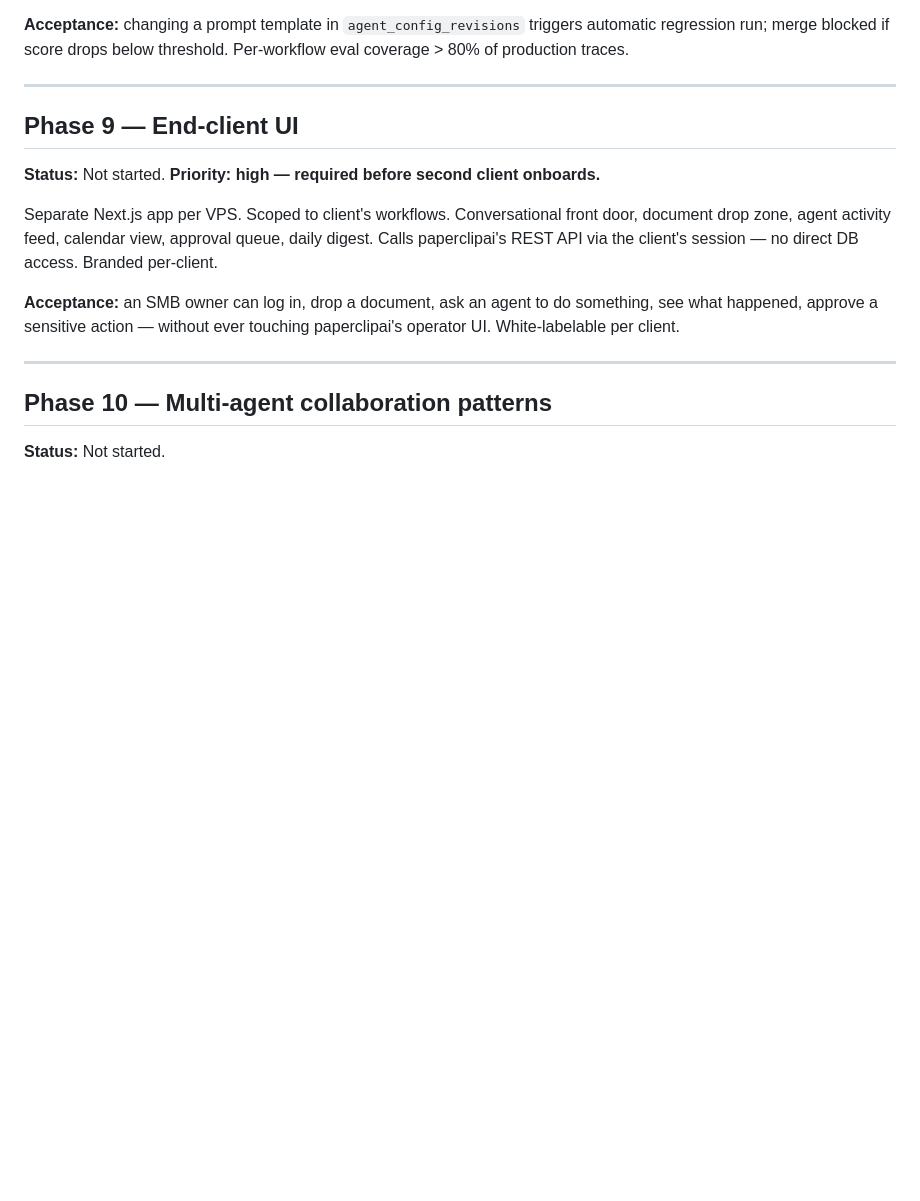
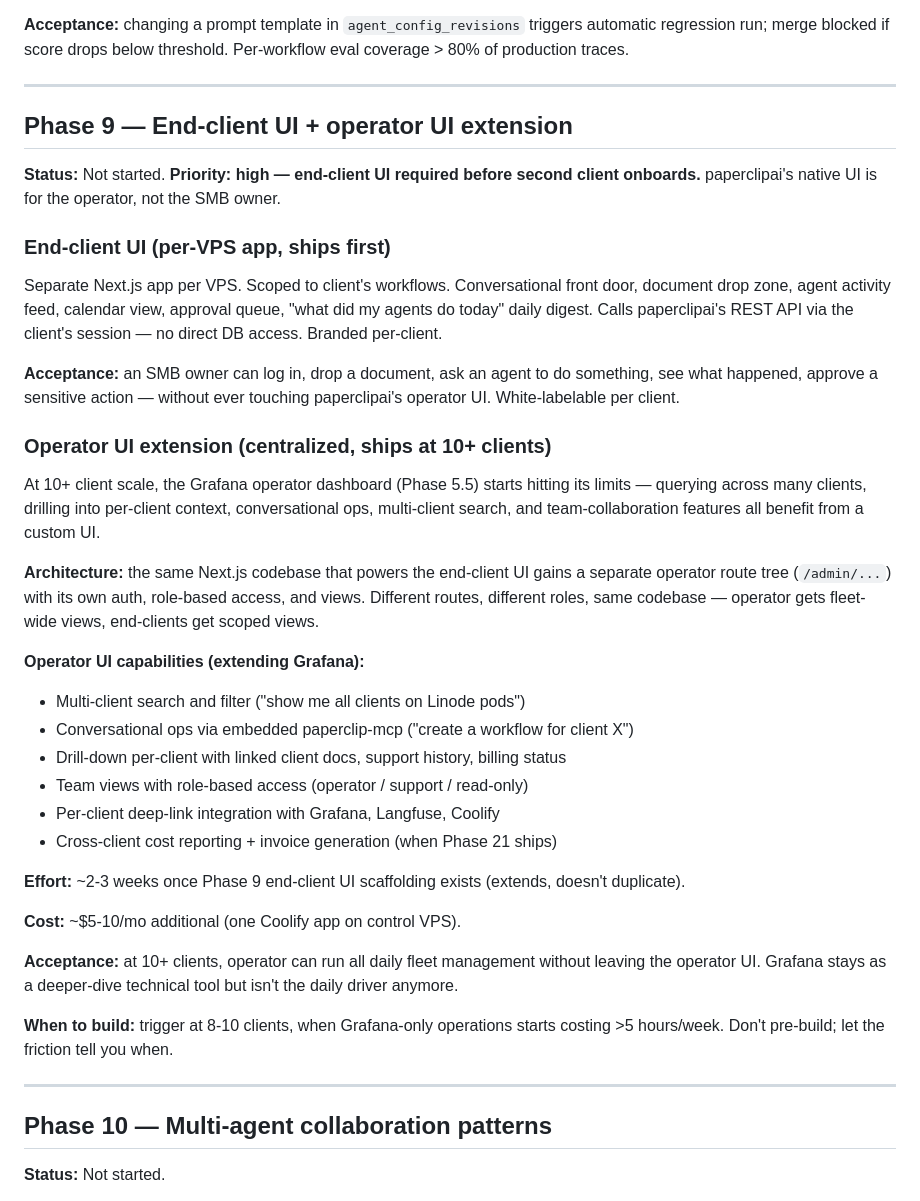
Before and after one commit to a-desanto/control-plane, a Markdown page: ROADMAP.md, the part around the change. GitHub-like rendering; blank space fills up the shorter version.

Commit message:
roadmap(phase 9): add operator UI extension at 10+ client scale
Co-Authored-By: Claude Sonnet 4.6 <noreply@anthropic.com>

```diff
--- a/ROADMAP.md
+++ b/ROADMAP.md
@@ -179,13 +179,37 @@ Once Langfuse is collecting traces (Phase 14), add Promptfoo or Braintrust for o
 
 ---
 
-## Phase 9 — End-client UI
+## Phase 9 — End-client UI + operator UI extension
 
-**Status:** Not started. **Priority: high — required before second client onboards.**
+**Status:** Not started. **Priority: high — end-client UI required before second client onboards.** paperclipai's native UI is for the operator, not the SMB owner.
 
-Separate Next.js app per VPS. Scoped to client's workflows. Conversational front door, document drop zone, agent activity feed, calendar view, approval queue, daily digest. Calls paperclipai's REST API via the client's session — no direct DB access. Branded per-client.
+### End-client UI (per-VPS app, ships first)
+
+Separate Next.js app per VPS. Scoped to client's workflows. Conversational front door, document drop zone, agent activity feed, calendar view, approval queue, "what did my agents do today" daily digest. Calls paperclipai's REST API via the client's session — no direct DB access. Branded per-client.
 
 **Acceptance:** an SMB owner can log in, drop a document, ask an agent to do something, see what happened, approve a sensitive action — without ever touching paperclipai's operator UI. White-labelable per client.
+
+### Operator UI extension (centralized, ships at 10+ clients)
+
+At 10+ client scale, the Grafana operator dashboard (Phase 5.5) starts hitting its limits — querying across many clients, drilling into per-client context, conversational ops, multi-client search, and team-collaboration features all benefit from a custom UI.
+
+**Architecture:** the same Next.js codebase that powers the end-client UI gains a separate operator route tree (`/admin/...`) with its own auth, role-based access, and views. Different routes, different roles, same codebase — operator gets fleet-wide views, end-clients get scoped views.
+
+**Operator UI capabilities (extending Grafana):**
+- Multi-client search and filter ("show me all clients on Linode pods")
+- Conversational ops via embedded paperclip-mcp ("create a workflow for client X")
+- Drill-down per-client with linked client docs, support history, billing status
+- Team views with role-based access (operator / support / read-only)
+- Per-client deep-link integration with Grafana, Langfuse, Coolify
+- Cross-client cost reporting + invoice generation (when Phase 21 ships)
+
+**Effort:** ~2-3 weeks once Phase 9 end-client UI scaffolding exists (extends, doesn't duplicate).
+
+**Cost:** ~$5-10/mo additional (one Coolify app on control VPS).
+
+**Acceptance:** at 10+ clients, operator can run all daily fleet management without leaving the operator UI. Grafana stays as a deeper-dive technical tool but isn't the daily driver anymore.
+
+**When to build:** trigger at 8-10 clients, when Grafana-only operations starts costing >5 hours/week. Don't pre-build; let the friction tell you when.
 
 ---
 
```
